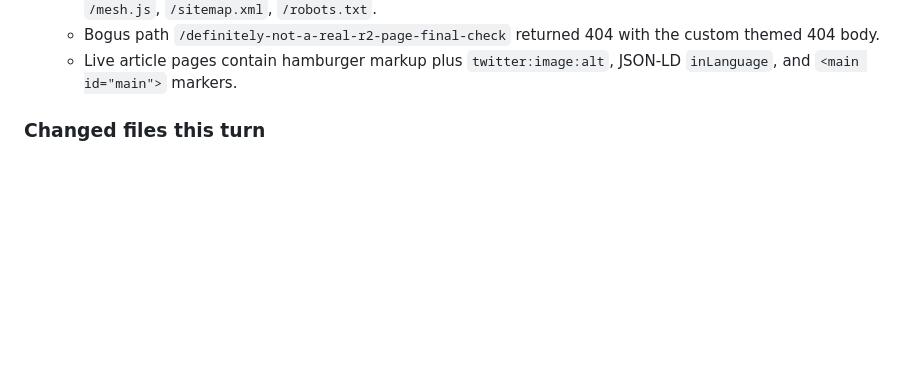
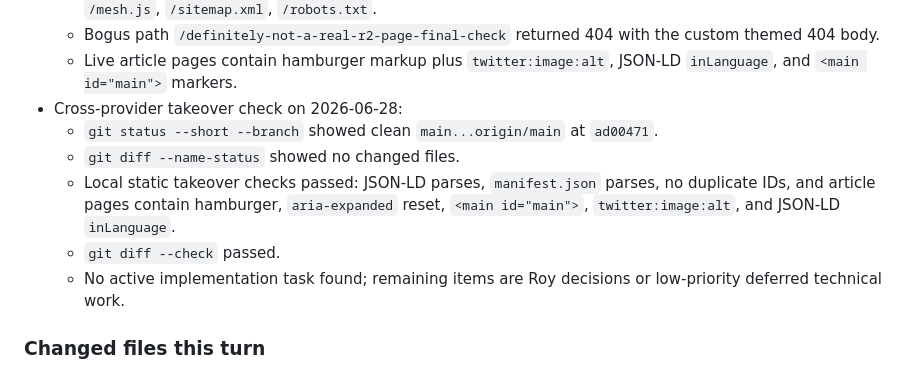
Before and after one commit to reality2-ai/reality2-ai.github.io, a Markdown page: RESUME.md, the part around the change. Rendered like a GitHub page; blank space fills up the shorter version.

Commit message:
Record cross-provider takeover check

```diff
--- a/RESUME.md
+++ b/RESUME.md
@@ -73,6 +73,16 @@ links close the menu. Content commit: `4ac496f`.
     the custom themed 404 body.
   - Live article pages contain hamburger markup plus `twitter:image:alt`,
     JSON-LD `inLanguage`, and `<main id="main">` markers.
+- Cross-provider takeover check on 2026-06-28:
+  - `git status --short --branch` showed clean `main...origin/main` at
+    `ad00471`.
+  - `git diff --name-status` showed no changed files.
+  - Local static takeover checks passed: JSON-LD parses, `manifest.json` parses,
+    no duplicate IDs, and article pages contain hamburger, `aria-expanded`
+    reset, `<main id="main">`, `twitter:image:alt`, and JSON-LD `inLanguage`.
+  - `git diff --check` passed.
+  - No active implementation task found; remaining items are Roy decisions or
+    low-priority deferred technical work.
 
 ### Changed files this turn
 - `about.html`: added mobile hamburger CSS/markup for the article nav.
```
